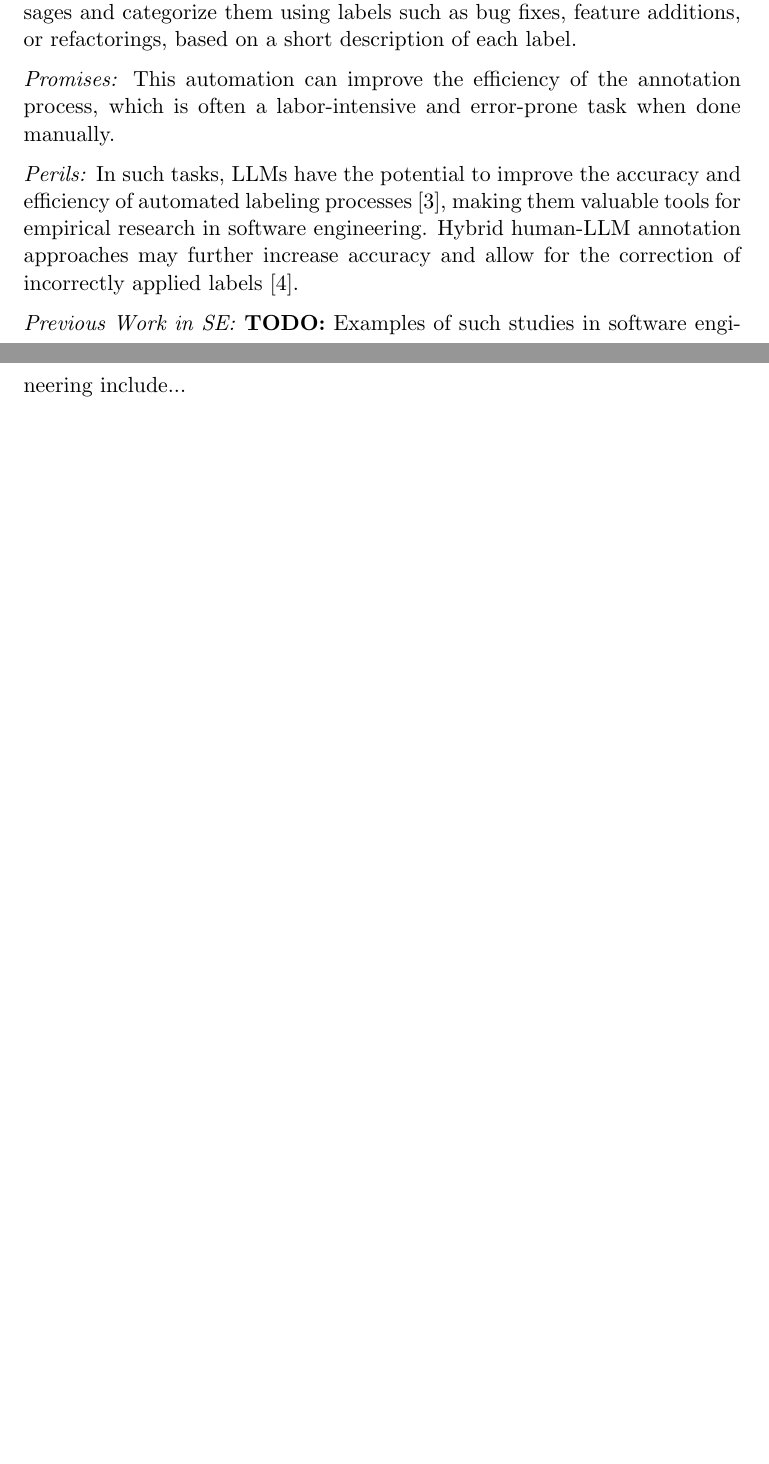
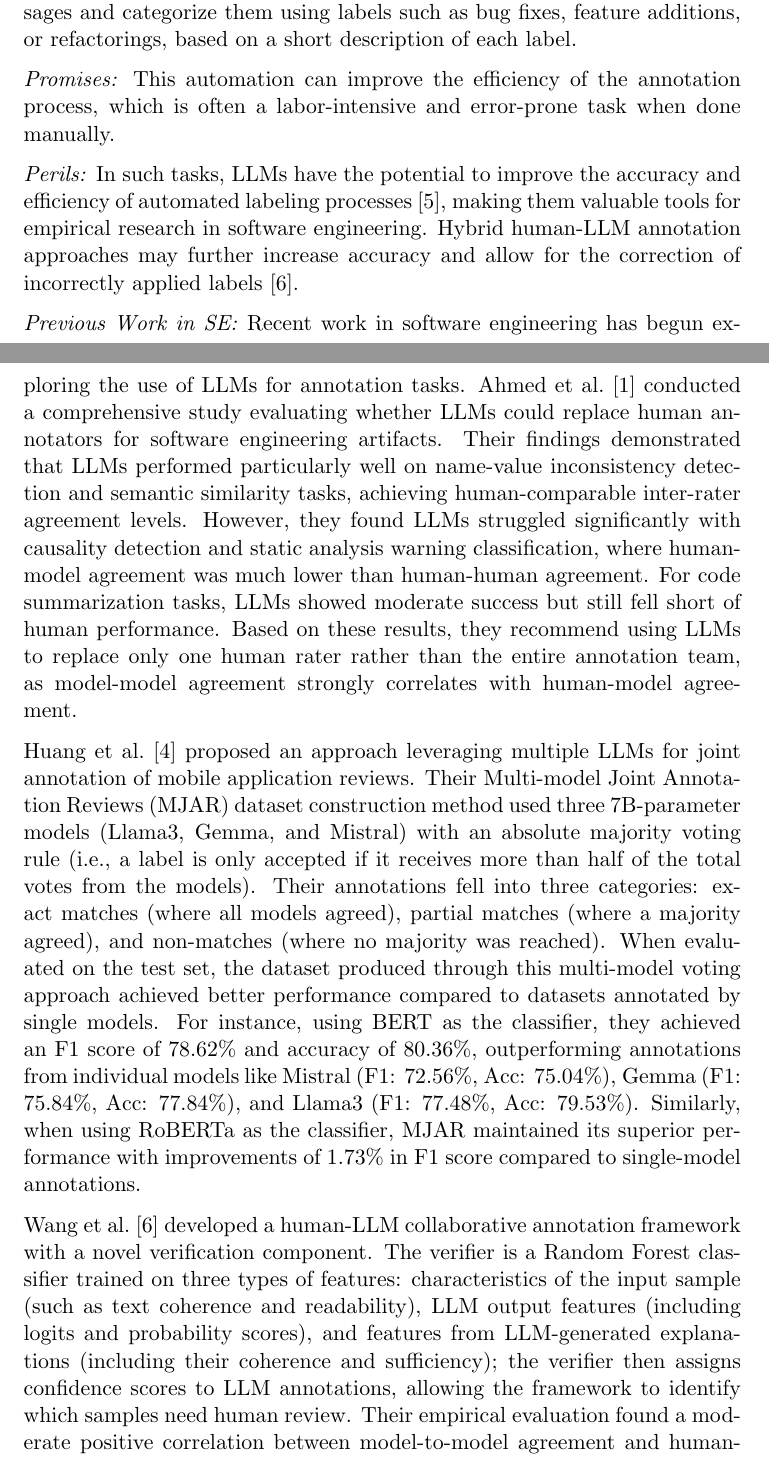
Before and after one commit to se-uhd/llm-guidelines-website, a LaTeX document (study-types/_sources/01_llms-as-tools-for-researchers.tex): two parts of pages 1 and 2 of 3 before the commit and two parts of pages 1 and 2 of 5 after it, joined at a grey line, cut so that both start at the same text, the shorter picture padded with empty space. Compiled offline with pdfLaTeX.

Commit message:
Add new references and expand discussion on LLMs in software engineering annotation tasks

```diff
--- a/study-types/_sources/01_llms-as-tools-for-researchers.tex
+++ b/study-types/_sources/01_llms-as-tools-for-researchers.tex
@@ -27,8 +27,27 @@ For that, they may use LLMs to analyze commit messages and categorize them using
 \emph{Perils:} In such tasks, LLMs have the potential to improve the accuracy and efficiency of automated labeling processes~\cite{DBLP:conf/kdd/WanSJKCNSSWYABJ24}, making them valuable tools for empirical research in software engineering.
 Hybrid human-LLM annotation approaches may further increase accuracy and allow for the correction of incorrectly applied labels~\cite{DBLP:conf/chi/Wang0RMM24}.
 
-\emph{Previous Work in SE:}  \textbf{TODO:} Examples of such studies in software engineering include...
+\emph{Previous Work in SE:} Recent work in software engineering has begun exploring the use of LLMs for annotation tasks.
+Ahmed et al.~\cite{DBLP:journals/corr/abs-2408-05534} conducted a comprehensive study evaluating whether LLMs could replace human annotators for software engineering artifacts.
+Their findings demonstrated that LLMs performed particularly well on name-value inconsistency detection and semantic similarity tasks, achieving human-comparable inter-rater agreement levels.
+However, they found LLMs struggled significantly with causality detection and static analysis warning classification, where human-model agreement was much lower than human-human agreement.
+For code summarization tasks, LLMs showed moderate success but still fell short of human performance.
+Based on these results, they recommend using LLMs to replace only one human rater rather than the entire annotation team, as model-model agreement strongly correlates with human-model agreement.
 
+Huang et al.~\cite{Huang2023Enhancing} proposed an approach leveraging multiple LLMs for joint annotation of mobile application reviews.
+Their Multi-model Joint Annotation Reviews (MJAR) dataset construction method used three 7B-parameter models (Llama3, Gemma, and Mistral) with an absolute majority voting rule (i.e., a label is only accepted if it receives more than half of the total votes from the models).
+Their annotations fell into three categories: exact matches (where all models agreed), partial matches (where a majority agreed), and non-matches (where no majority was reached).
+When evaluated on the test set, the dataset produced through this multi-model voting approach achieved better performance compared to datasets annotated by single models.
+For instance, using BERT as the classifier, they achieved an F1 score of 78.62\% and accuracy of 80.36\%, outperforming annotations from individual models like Mistral (F1: 72.56\%, Acc: 75.04\%), Gemma (F1: 75.84\%, Acc: 77.84\%), and Llama3 (F1: 77.48\%, Acc: 79.53\%).
+Similarly, when using RoBERTa as the classifier, MJAR maintained its superior performance with improvements of 1.73\% in F1 score compared to single-model annotations.
+
+Wang et al.~\cite{DBLP:conf/chi/Wang0RMM24} developed a human-LLM collaborative annotation framework with a novel verification component.
+The verifier is a Random Forest classifier trained on three types of features: characteristics of the input sample (such as text coherence and readability), LLM output features (including logits and probability scores), and features from LLM-generated explanations (including their coherence and sufficiency); the verifier then assigns confidence scores to LLM annotations, allowing the framework to identify which samples need human review.
+Their empirical evaluation found a moderate positive correlation between model-to-model agreement and human-model agreement (Spearman \rho = 0.65), suggesting that model agreement could be one useful indicator for when to trust LLM annotations.
+Using this approach, they demonstrated that up to 50-100\% of annotations for certain tasks could be delegated to LLMs while maintaining quality comparable to human annotation.
+The system was particularly effective when LLMs showed high confidence in their predictions, though performance varied by task type.
+
+These studies suggest that while LLMs show promise as annotation tools in SE, their optimal use may be in augmenting rather than replacing human annotators entirely, with careful consideration given to verification mechanisms and confidence thresholds.
 
 \subsubsection{LLMs as Raters}
 
```
Also changed, not shown: literature.bib (+11 -0 lines).
